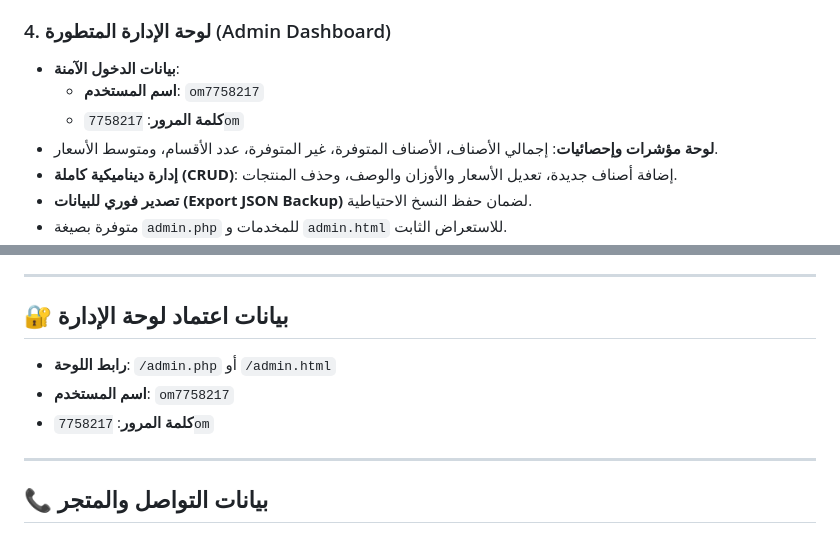
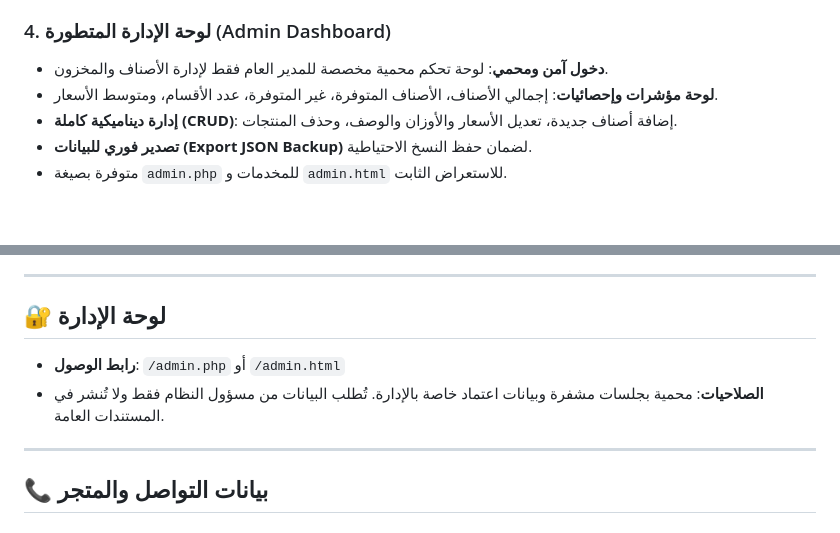
Before and after one commit to eslam-anwar1/om-yaman-spices, a Markdown page: README.md, 2 parts joined by grey strips. Rendered like a GitHub page; blank space fills up the shorter version.

Commit message:
Security: Remove sensitive credentials from README.md

```diff
--- a/README.md
+++ b/README.md
@@ -39,9 +39,7 @@
 - **إتمام طلب السلة بالكامل**: نموذج سريع لتسجيل اسم العميل، رقم الهاتف، والمدينة، ثم تحويل السلة كاملة بفاتورة مفصلة ومجموع الحساب بالـ ₪ مباشرة لواتساب المتجر.
 
 ### 4. لوحة الإدارة المتطورة (Admin Dashboard)
-- **بيانات الدخول الآمنة**:
-  - **اسم المستخدم**: `om7758217`
-  - **كلمة المرور**: `7758217om`
+- **دخول آمن ومحمي**: لوحة تحكم محمية مخصصة للمدير العام فقط لإدارة الأصناف والمخزون.
 - **لوحة مؤشرات وإحصائيات**: إجمالي الأصناف، الأصناف المتوفرة، غير المتوفرة، عدد الأقسام، ومتوسط الأسعار.
 - **إدارة ديناميكية كاملة (CRUD)**: إضافة أصناف جديدة، تعديل الأسعار والأوزان والوصف، وحذف المنتجات.
 - **تصدير فوري للبيانات (Export JSON Backup)** لضمان حفظ النسخ الاحتياطية.
@@ -126,10 +124,9 @@ docker run -d -p 8080:80 --name om-yaman-app om-yaman-spices
 
 ---
 
-## 🔐 بيانات اعتماد لوحة الإدارة
-- **رابط اللوحة**: `/admin.php` أو `/admin.html`
-- **اسم المستخدم**: `om7758217`
-- **كلمة المرور**: `7758217om`
+## 🔐 لوحة الإدارة
+- **رابط الوصول**: `/admin.php` أو `/admin.html`
+- **الصلاحيات**: محمية بجلسات مشفرة وبيانات اعتماد خاصة بالإدارة. تُطلب البيانات من مسؤول النظام فقط ولا تُنشر في المستندات العامة.
 
 ---
 
```
